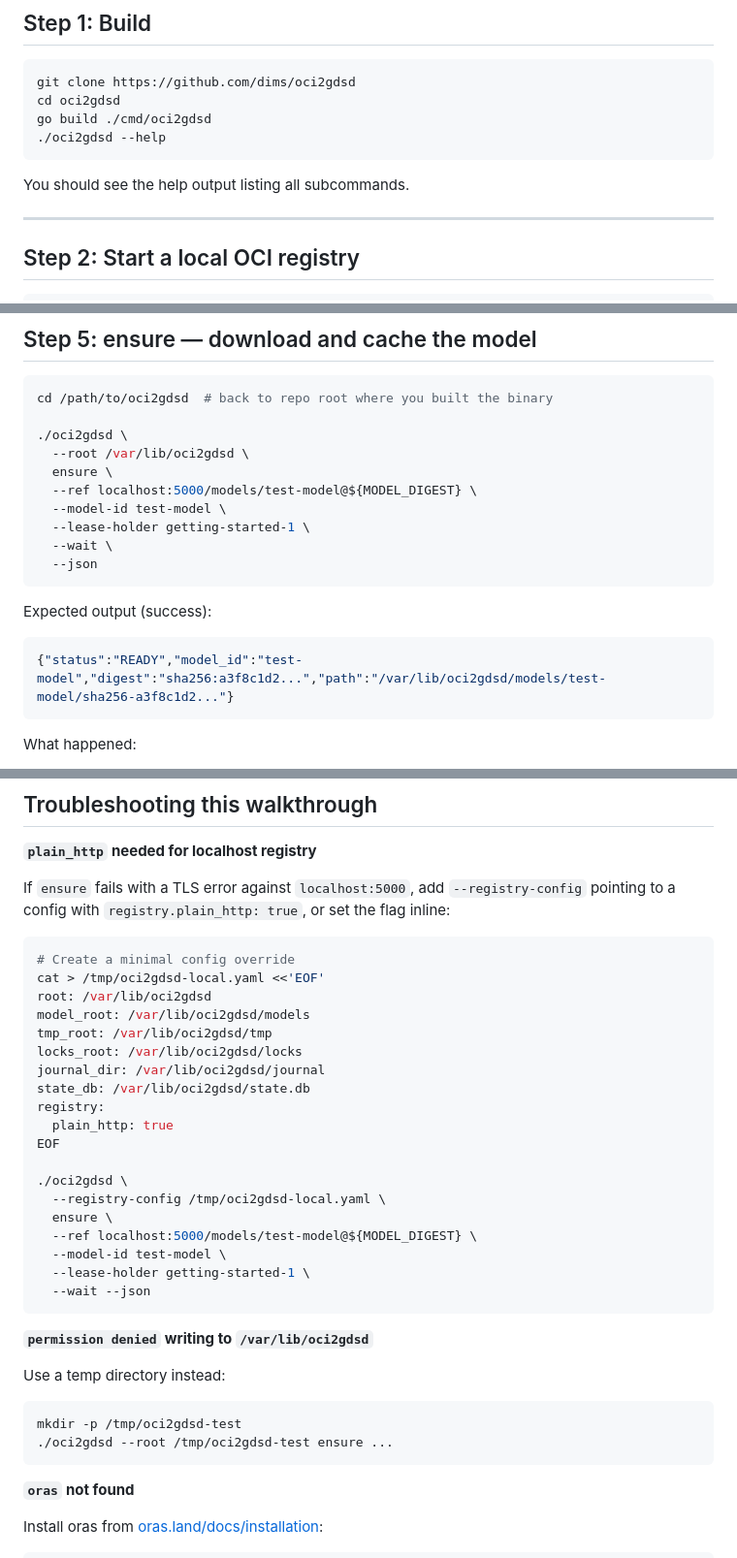
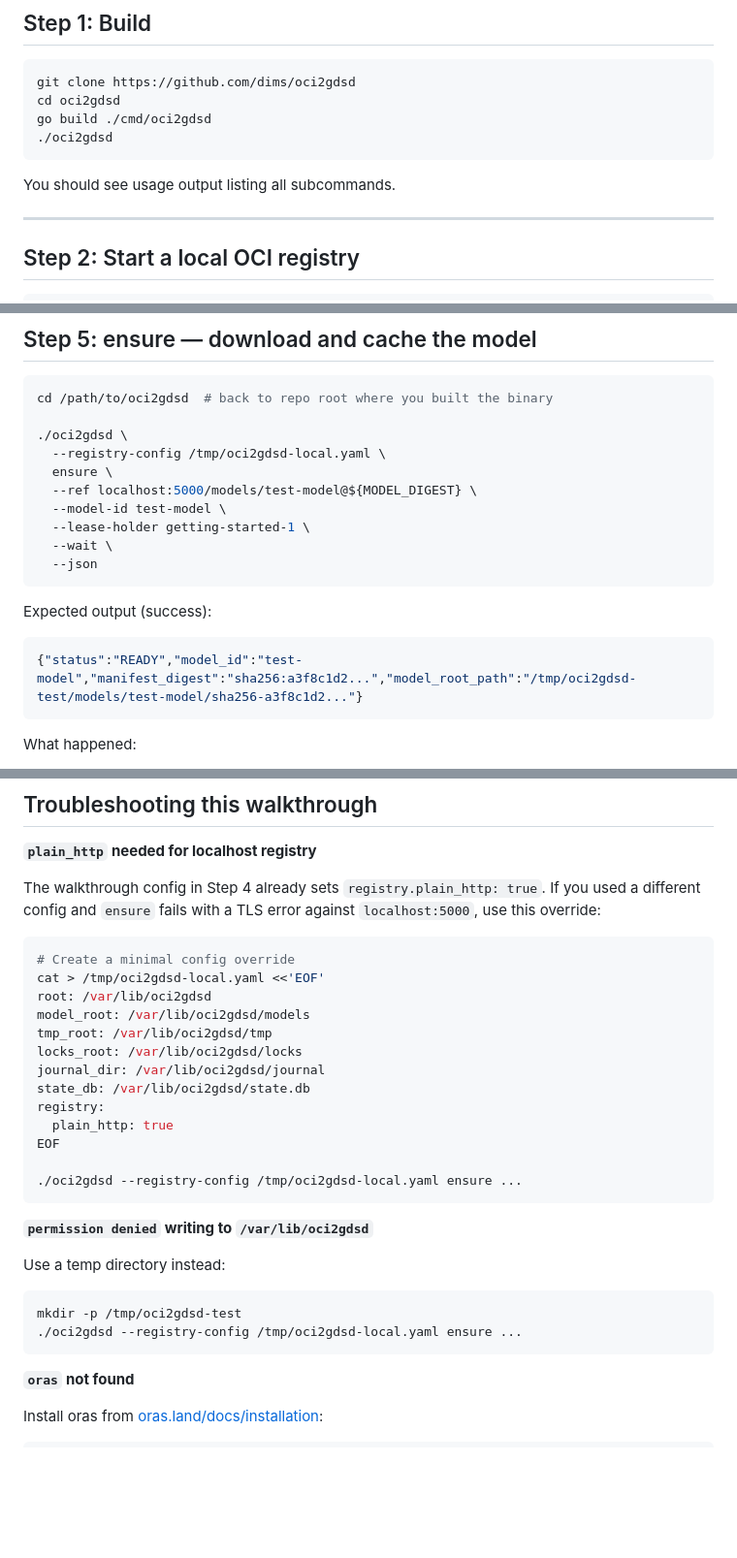
Before and after one commit to dims/oci2gdsd, a Markdown page: docs/getting-started.md, 3 parts joined by grey strips. Shown at 97% size. Rendered like a GitHub page; blank space fills up the shorter version.

````diff
--- a/docs/getting-started.md
+++ b/docs/getting-started.md
@@ -23,10 +23,10 @@ Time: about 10 minutes.
 git clone https://github.com/dims/oci2gdsd
 cd oci2gdsd
 go build ./cmd/oci2gdsd
-./oci2gdsd --help
+./oci2gdsd
 ```
 
-You should see the help output listing all subcommands.
+You should see usage output listing all subcommands.
 
 ---
 
@@ -134,7 +146,7 @@ mkdir -p $OCI2GDSD_ROOT
 cd /path/to/oci2gdsd  # back to repo root where you built the binary
 
 ./oci2gdsd \
-  --root /var/lib/oci2gdsd \
+  --registry-config /tmp/oci2gdsd-local.yaml \
   ensure \
   --ref localhost:5000/models/test-model@${MODEL_DIGEST} \
   --model-id test-model \
@@ -146,7 +158,7 @@ cd /path/to/oci2gdsd  # back to repo root where you built the binary
 Expected output (success):
 
 ```json
-{"status":"READY","model_id":"test-model","digest":"sha256:a3f8c1d2...","path":"/var/lib/oci2gdsd/models/test-model/sha256-a3f8c1d2..."}
+{"status":"READY","model_id":"test-model","manifest_digest":"sha256:a3f8c1d2...","model_root_path":"/tmp/oci2gdsd-test/models/test-model/sha256-a3f8c1d2..."}
 ```
 
 What happened:
@@ -264,8 +288,9 @@ The cached model directory is deleted. Confirm with:
 
 **`plain_http` needed for localhost registry**
 
-If `ensure` fails with a TLS error against `localhost:5000`, add `--registry-config` pointing
-to a config with `registry.plain_http: true`, or set the flag inline:
+The walkthrough config in Step 4 already sets `registry.plain_http: true`.
+If you used a different config and `ensure` fails with a TLS error against `localhost:5000`,
+use this override:
 
 ```bash
 # Create a minimal config override
@@ -280,13 +305,7 @@ registry:
   plain_http: true
 EOF
 
-./oci2gdsd \
-  --registry-config /tmp/oci2gdsd-local.yaml \
-  ensure \
-  --ref localhost:5000/models/test-model@${MODEL_DIGEST} \
-  --model-id test-model \
-  --lease-holder getting-started-1 \
-  --wait --json
+./oci2gdsd --registry-config /tmp/oci2gdsd-local.yaml ensure ...
 ```
 
 **`permission denied` writing to `/var/lib/oci2gdsd`**
@@ -295,7 +314,7 @@ Use a temp directory instead:
 
 ```bash
 mkdir -p /tmp/oci2gdsd-test
-./oci2gdsd --root /tmp/oci2gdsd-test ensure ...
+./oci2gdsd --registry-config /tmp/oci2gdsd-local.yaml ensure ...
 ```
 
 **`oras` not found**
````
Also changed, not shown: other parts of docs/getting-started.md (+49 -25 lines), docs/OCI-ModelProfile-v1.md (+15 -10 lines).
